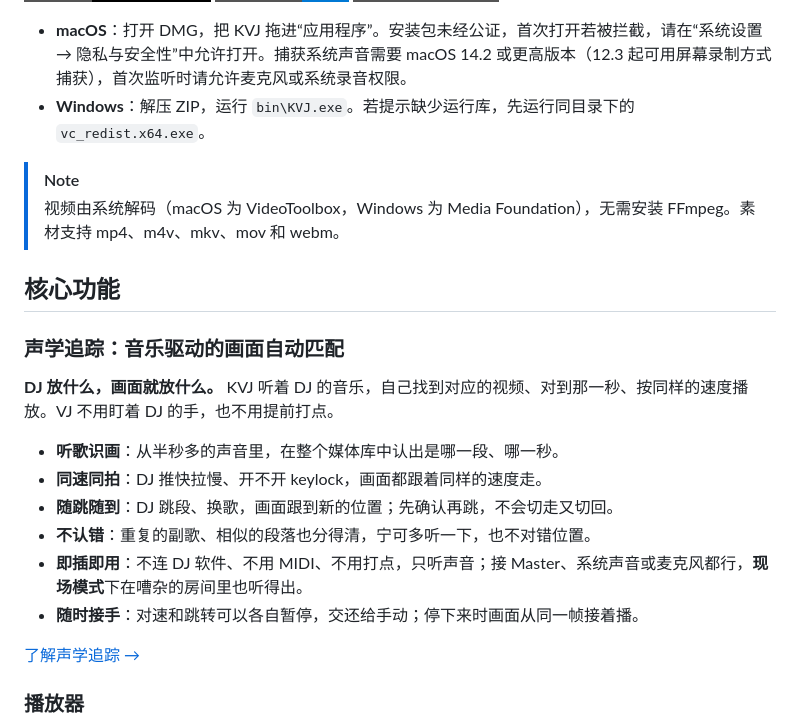
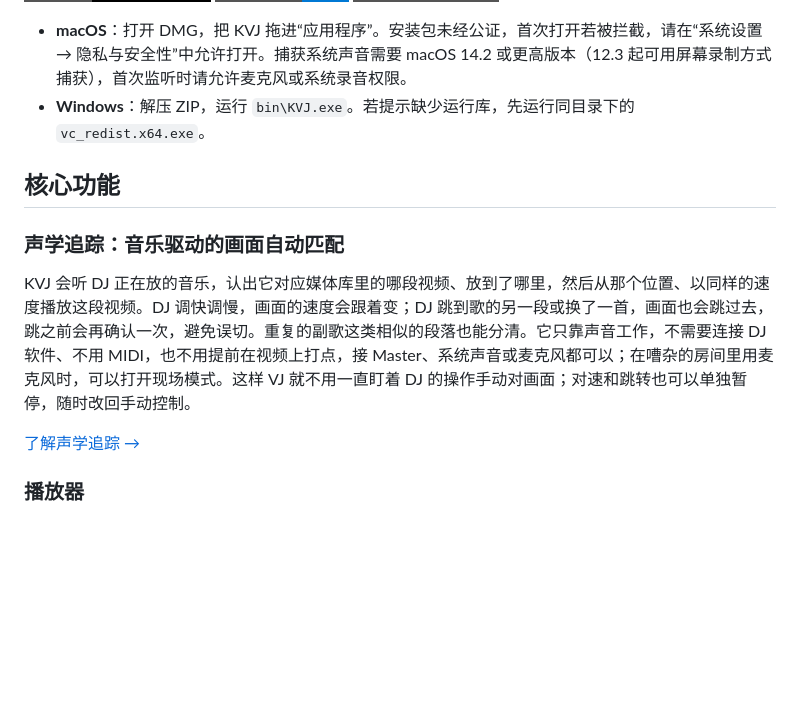
Before and after one commit to kumoSleeping/KVJ, a Markdown page: README.md, the part around the change. Drawn GitHub-style; badges without logos; blank space fills up the shorter version.

```diff
--- a/README.md
+++ b/README.md
@@ -38,21 +38,11 @@ KVJ 是一款给 DJ 现场用的 VJ 软件。它会听：**声学追踪**认出
 - **macOS**：打开 DMG，把 KVJ 拖进“应用程序”。安装包未经公证，首次打开若被拦截，请在“系统设置 → 隐私与安全性”中允许打开。捕获系统声音需要 macOS 14.2 或更高版本（12.3 起可用屏幕录制方式捕获），首次监听时请允许麦克风或系统录音权限。
 - **Windows**：解压 ZIP，运行 `bin\KVJ.exe`。若提示缺少运行库，先运行同目录下的 `vc_redist.x64.exe`。
 
-> [!NOTE]
-> 视频由系统解码（macOS 为 VideoToolbox，Windows 为 Media Foundation），无需安装 FFmpeg。素材支持 mp4、m4v、mkv、mov 和 webm。
-
 ## 核心功能
 
 ### 声学追踪：音乐驱动的画面自动匹配
 
-**DJ 放什么，画面就放什么。** KVJ 听着 DJ 的音乐，自己找到对应的视频、对到那一秒、按同样的速度播放。VJ 不用盯着 DJ 的手，也不用提前打点。
-
-- **听歌识画**：从半秒多的声音里，在整个媒体库中认出是哪一段、哪一秒。
-- **同速同拍**：DJ 推快拉慢、开不开 keylock，画面都跟着同样的速度走。
-- **随跳随到**：DJ 跳段、换歌，画面跟到新的位置；先确认再跳，不会切走又切回。
-- **不认错**：重复的副歌、相似的段落也分得清，宁可多听一下，也不对错位置。
-- **即插即用**：不连 DJ 软件、不用 MIDI、不用打点，只听声音；接 Master、系统声音或麦克风都行，**现场模式**下在嘈杂的房间里也听得出。
-- **随时接手**：对速和跳转可以各自暂停，交还给手动；停下来时画面从同一帧接着播。
+KVJ 会听 DJ 正在放的音乐，认出它对应媒体库里的哪段视频、放到了哪里，然后从那个位置、以同样的速度播放这段视频。DJ 调快调慢，画面的速度会跟着变；DJ 跳到歌的另一段或换了一首，画面也会跳过去，跳之前会再确认一次，避免误切。重复的副歌这类相似的段落也能分清。它只靠声音工作，不需要连接 DJ 软件、不用 MIDI，也不用提前在视频上打点，接 Master、系统声音或麦克风都可以；在嘈杂的房间里用麦克风时，可以打开现场模式。这样 VJ 就不用一直盯着 DJ 的操作手动对画面；对速和跳转也可以单独暂停，随时改回手动控制。
 
 [了解声学追踪 →](docs/acoustic-tracking.md)
 
```
Also changed, not shown: README.en.md (+1 -11 lines), docs/acoustic-tracking.md (+0 -2 lines).
